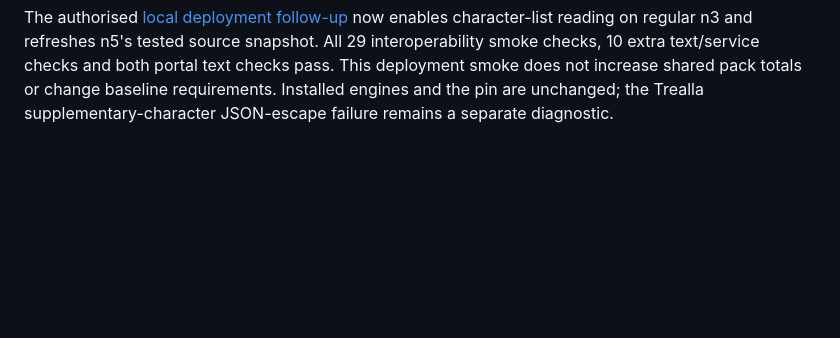
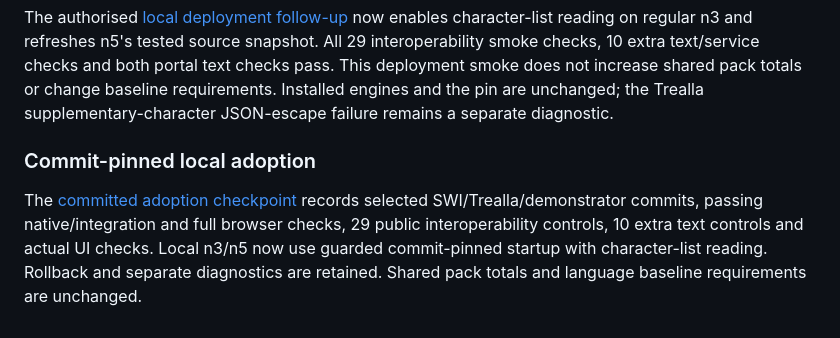
Before and after one commit to torbjornlager/trinity-conformance, a Markdown page: CURRENT_COVERAGE.md, the part around the change. Drawn GitHub-style; blank space fills up the shorter version.

```diff
--- a/CURRENT_COVERAGE.md
+++ b/CURRENT_COVERAGE.md
@@ -307,3 +307,12 @@ snapshot. All 29 interoperability smoke checks, 10 extra text/service checks and
 both portal text checks pass. This deployment smoke does not increase shared pack
 totals or change baseline requirements. Installed engines and the pin are unchanged;
 the Trealla supplementary-character JSON-escape failure remains a separate diagnostic.
+
+### Commit-pinned local adoption
+
+The [committed adoption checkpoint](reports/2026-10-25-committed-adoption/COVERAGE.md)
+records selected SWI/Trealla/demonstrator commits, passing native/integration and
+full browser checks, 29 public interoperability controls, 10 extra text controls
+and actual UI checks. Local n3/n5 now use guarded commit-pinned startup with
+character-list reading. Rollback and separate diagnostics are retained. Shared
+pack totals and language baseline requirements are unchanged.
```
Also changed, not shown: README.md (+5 -0 lines), reports/2026-10-25-committed-adoption/COVERAGE.md (added, +38 -0 lines).
